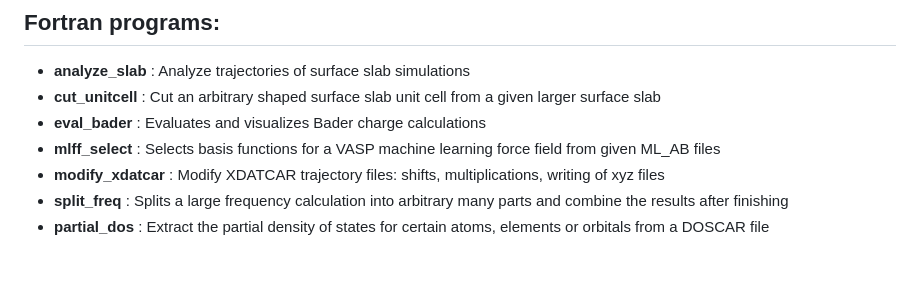
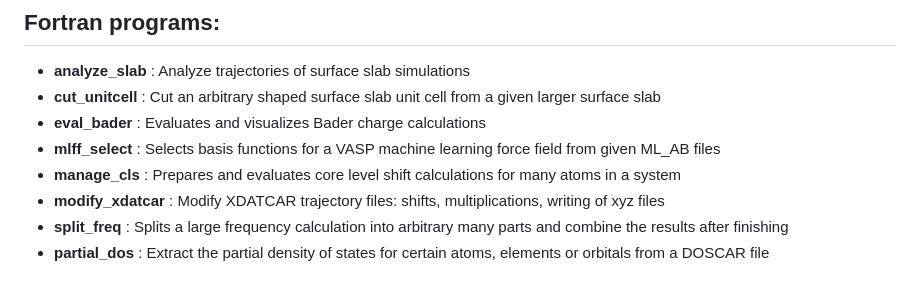
Before and after one commit to Trebonius91/VASP4CLINT, a Markdown page: README.md, the part around the change. Drawn GitHub-style.

Commit message:
Readme updated with manage_cls

```diff
--- a/README.md
+++ b/README.md
@@ -46,6 +46,7 @@ Currently included are:
  - **cut_unitcell** : Cut an arbitrary shaped surface slab unit cell from a given larger surface slab
  - **eval_bader** : Evaluates and visualizes Bader charge calculations
  - **mlff_select** : Selects basis functions for a VASP machine learning force field from given ML_AB files
+ - **manage_cls** : Prepares and evaluates core level shift calculations for many atoms in a system
  - **modify_xdatcar** : Modify XDATCAR trajectory files: shifts, multiplications, writing of xyz files
  - **split_freq** : Splits a large frequency calculation into arbitrary many parts and combine the results after finishing
  - **partial_dos** : Extract the partial density of states for certain atoms, elements or orbitals from a DOSCAR file
```
